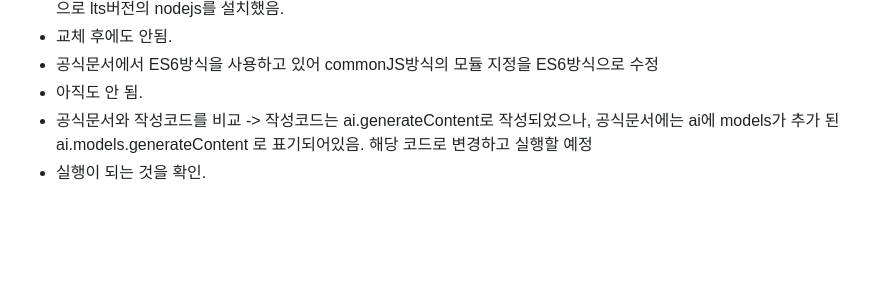
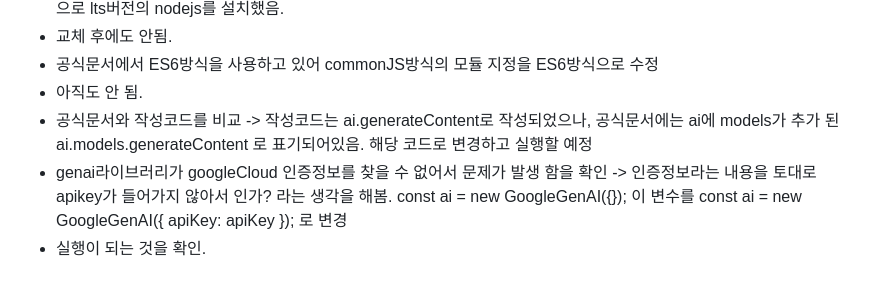
Before and after one commit to JeonSunil/soketio_prac, a Markdown page: README.md, the part around the change. Rendered like a GitHub page; blank space fills up the shorter version.

Commit message:
리드미 작성

```diff
--- a/README.md
+++ b/README.md
@@ -54,4 +54,7 @@ socket.io를 활용한 채팅앱 만들기 연습
   - 아직도 안 됨.
   - 공식문서와 작성코드를 비교
     -> 작성코드는 ai.generateContent로 작성되었으나, 공식문서에는 ai에 models가 추가 된 ai.models.generateContent 로 표기되어있음. 해당 코드로 변경하고 실행할 예정
+  - genai라이브러리가 googleCloud 인증정보를 찾을 수 없어서 문제가 발생 함을 확인
+    -> 인증정보라는 내용을 토대로 apikey가 들어가지 않아서 인가? 라는 생각을 해봄.
+    const ai = new GoogleGenAI({}); 이 변수를 const ai = new GoogleGenAI({ apiKey: apiKey }); 로 변경
   - 실행이 되는 것을 확인.
```
